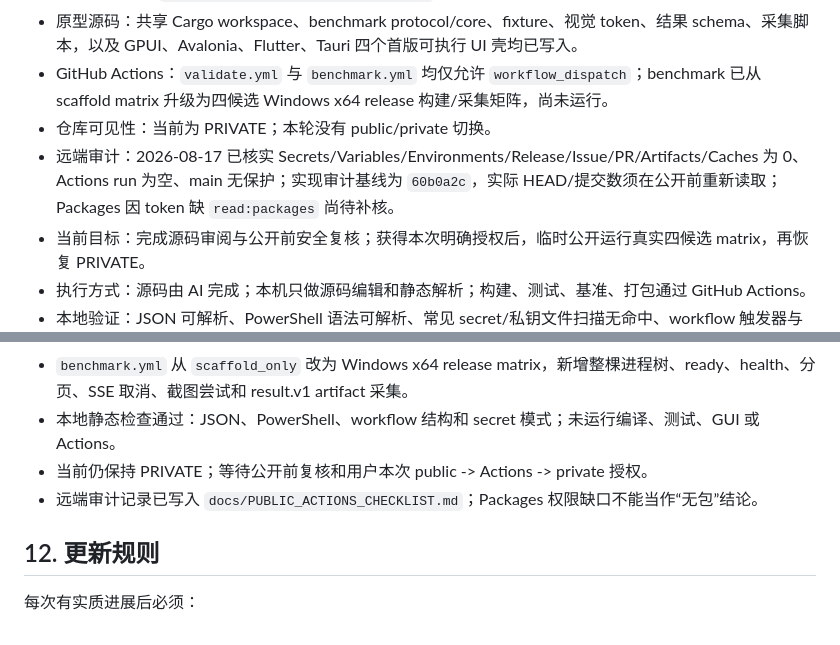
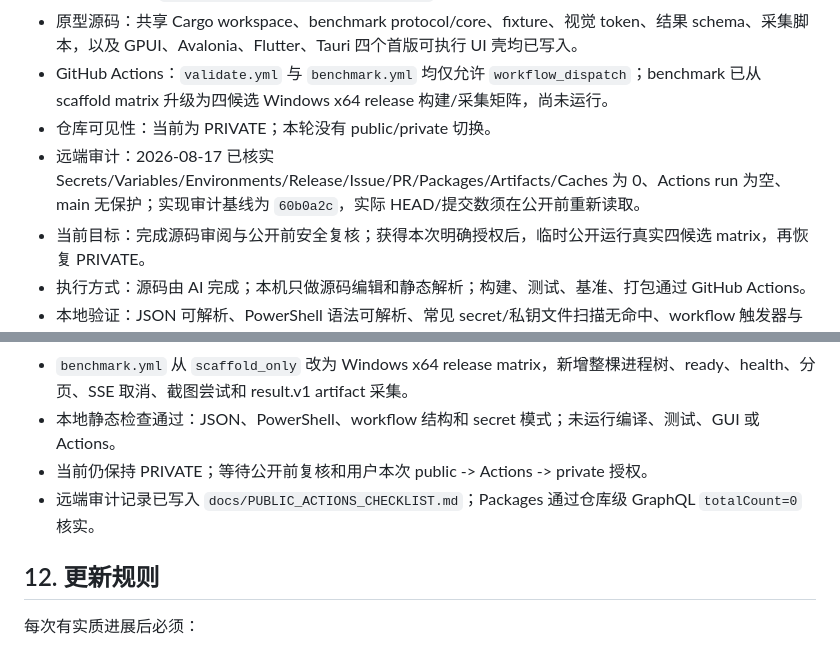
Before and after one commit to oarw/cakify, a Markdown page: docs/PROGRESS.md, 2 parts joined by grey strips. GitHub-like rendering.

```diff
--- a/docs/PROGRESS.md
+++ b/docs/PROGRESS.md
@@ -13,7 +13,7 @@
 - 原型源码：共享 Cargo workspace、benchmark protocol/core、fixture、视觉 token、结果 schema、采集脚本，以及 GPUI、Avalonia、Flutter、Tauri 四个首版可执行 UI 壳均已写入。
 - GitHub Actions：`validate.yml` 与 `benchmark.yml` 均仅允许 `workflow_dispatch`；benchmark 已从 scaffold matrix 升级为四候选 Windows x64 release 构建/采集矩阵，尚未运行。
 - 仓库可见性：当前为 PRIVATE；本轮没有 public/private 切换。
-- 远端审计：2026-08-17 已核实 Secrets/Variables/Environments/Release/Issue/PR/Artifacts/Caches 为 0、Actions run 为空、main 无保护；实现审计基线为 `60b0a2c`，实际 HEAD/提交数须在公开前重新读取；Packages 因 token 缺 `read:packages` 尚待补核。
+- 远端审计：2026-08-17 已核实 Secrets/Variables/Environments/Release/Issue/PR/Packages/Artifacts/Caches 为 0、Actions run 为空、main 无保护；实现审计基线为 `60b0a2c`，实际 HEAD/提交数须在公开前重新读取。
 - 当前目标：完成源码审阅与公开前安全复核；获得本次明确授权后，临时公开运行真实四候选 matrix，再恢复 PRIVATE。
 - 执行方式：源码由 AI 完成；本机只做源码编辑和静态解析；构建、测试、基准、打包通过 GitHub Actions。
 - 本地验证：JSON 可解析、PowerShell 语法可解析、常见 secret/私钥文件扫描无命中、workflow 触发器与固定 SHA 已检查；未进行编译、测试或 GUI 启动。
@@ -165,7 +165,7 @@ WinUI 3、C++/WinRT、Slint 暂不进入第一轮矩阵，但保留为后续候
 - `benchmark.yml` 从 `scaffold_only` 改为 Windows x64 release matrix，新增整棵进程树、ready、health、分页、SSE 取消、截图尝试和 result.v1 artifact 采集。
 - 本地静态检查通过：JSON、PowerShell、workflow 结构和 secret 模式；未运行编译、测试、GUI 或 Actions。
 - 当前仍保持 PRIVATE；等待公开前复核和用户本次 public -> Actions -> private 授权。
-- 远端审计记录已写入 `docs/PUBLIC_ACTIONS_CHECKLIST.md`；Packages 权限缺口不能当作“无包”结论。
+- 远端审计记录已写入 `docs/PUBLIC_ACTIONS_CHECKLIST.md`；Packages 通过仓库级 GraphQL `totalCount=0` 核实。
 
 ## 12. 更新规则
 
```
Also changed, not shown: docs/HANDOFF.md (+1 -1 lines), docs/PUBLIC_ACTIONS_CHECKLIST.md (+2 -2 lines).
